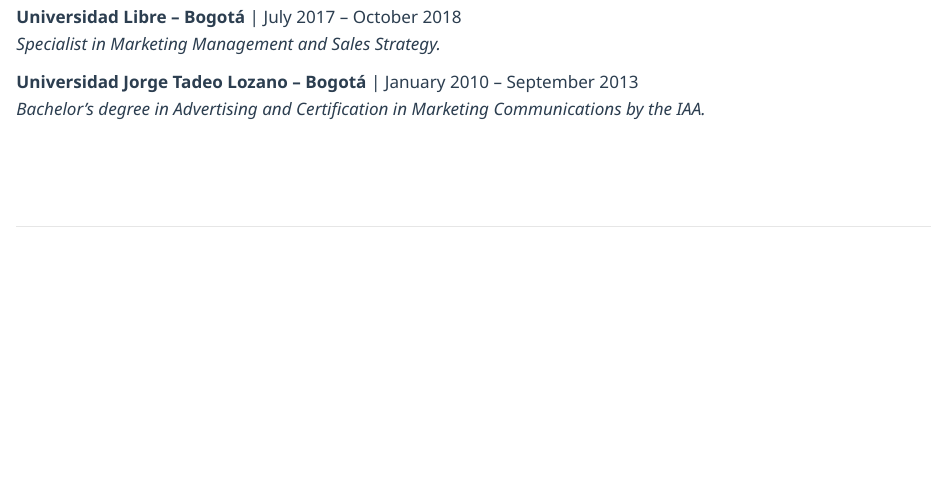
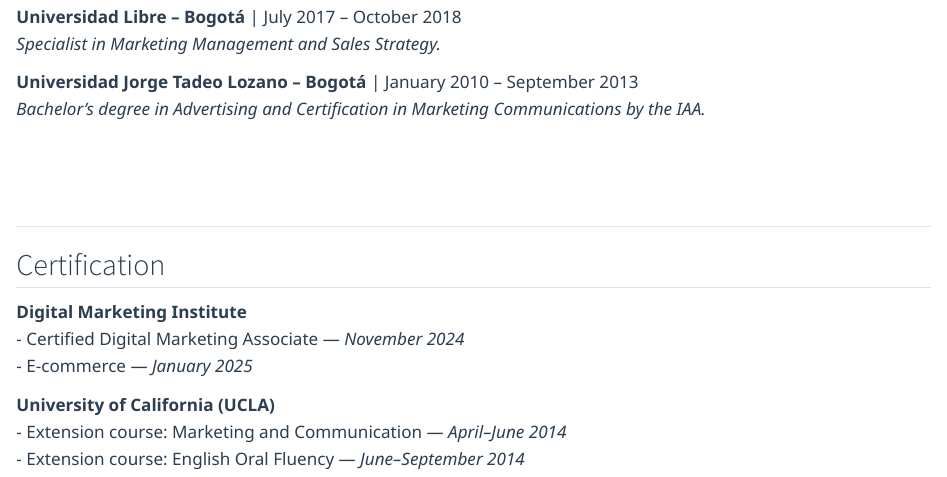
Before and after one commit to chermen495/carolina-portfolio-site, a Quarto document (education.qmd): the page in a window 1100 px wide, from 220 px down. Rendered offline with R 4.5, knitr and Pandoc in place of Quarto, with nearby package versions.

Commit message:
ultimo ajuste

```diff
--- a/education.qmd
+++ b/education.qmd
@@ -18,3 +18,13 @@
 
 
 ---
+
+## Certification
+
+**Digital Marketing Institute**
+- Certified Digital Marketing Associate — *November 2024*
+- E-commerce — *January 2025*
+
+**University of California (UCLA)**
+- Extension course: Marketing and Communication — *April–June 2014*
+- Extension course: English Oral Fluency — *June–September 2014*
```
Also changed, not shown: .quarto/idx/education.qmd.json, docs/search.json, 2 other files.
